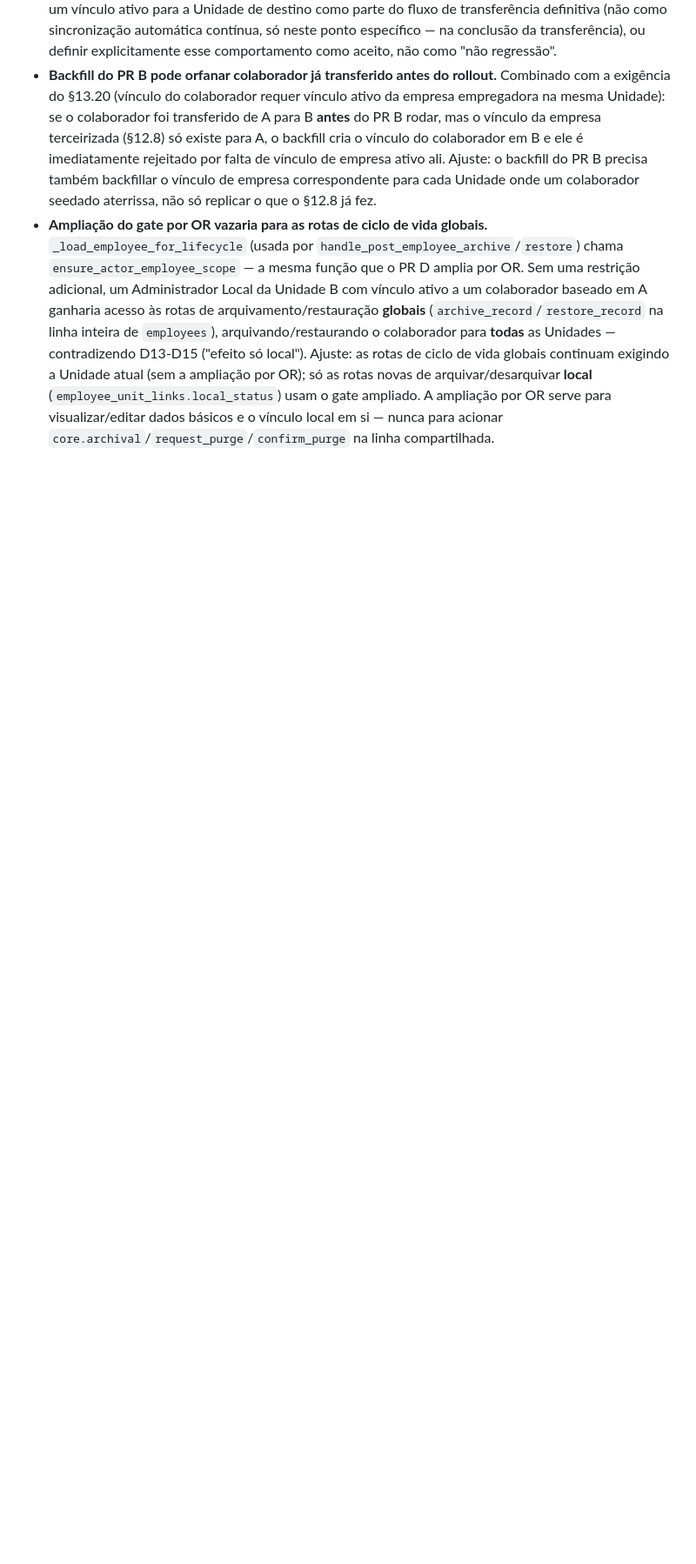
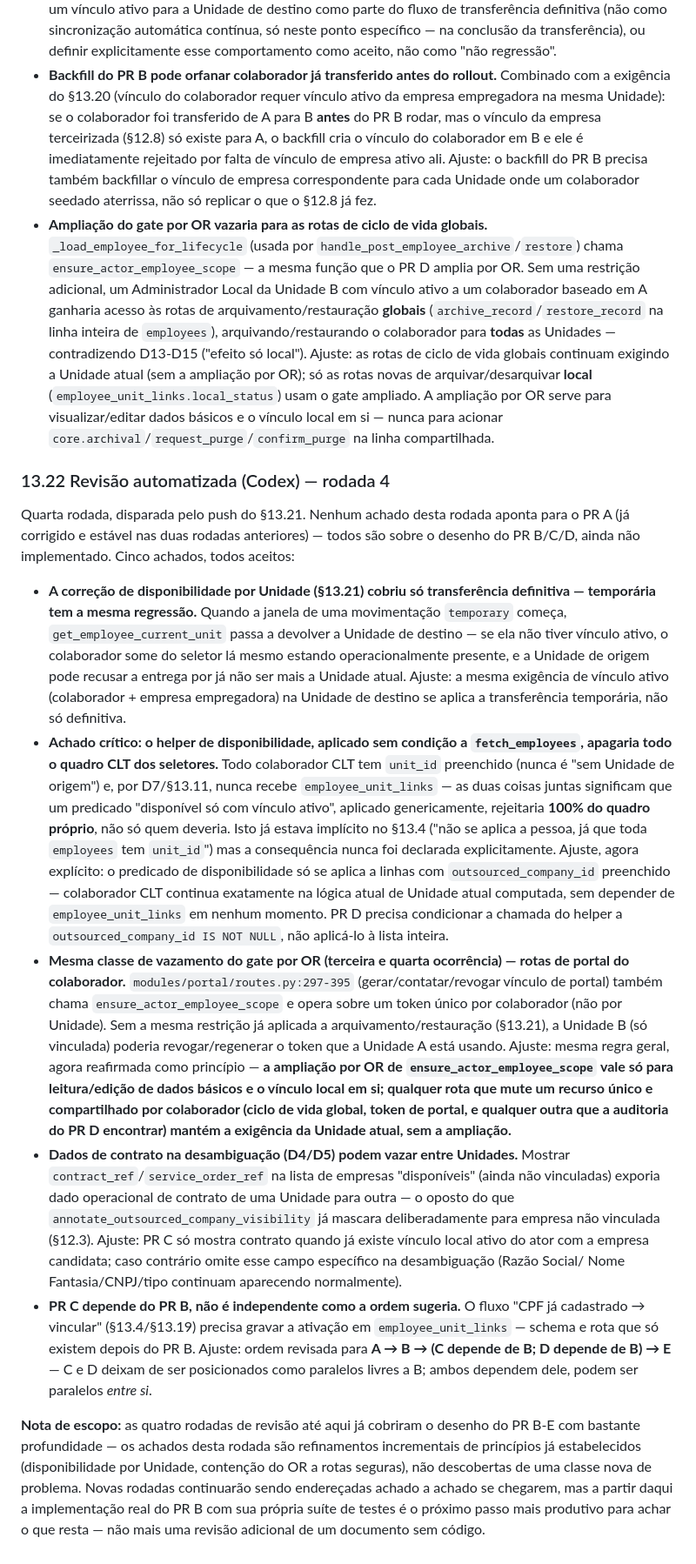
Before and after one commit to rocksbrothers-png/epi-controle, a Markdown page: docs/adr/ADR-0002-cadastro-simplificado-terceirizados.md, the part around one of its changes. Shown at 87% size. GitHub-like rendering; blank space fills up the shorter version.

Commit message:
docs: ADR-0002 §13.22 — incorpora rodada 4 da revisão automatizada (Codex)
Quarta rodada, só sobre desenho do PR B/C/D (PR A já estável). Achado mais
importante: o helper de disponibilidade, se aplicado sem condição a
fetch_employees, rejeitaria 100% do quadro CLT (todo CLT tem unit_id
preenchido e nunca recebe employee_unit_links) -- agora explícito que o
predicado só se aplica a linhas com outsourced_company_id preenchido.

Demais achados: correção de disponibilidade em transferência (§13.21) se
aplica também a movimentação temporária, não só definitiva; mesma classe
de vazamento do gate por OR agora encontrada nas rotas de portal do
colaborador (token único por pessoa, não por Unidade) -- reafirmado como
princípio geral, não caso a caso; dados de contrato na desambiguação D4/D5
podem vazar operação de uma Unidade para outra; PR C na verdade depende do
PR B (precisa de employee_unit_links para persistir "encontrada, vincule"),
corrigida a ordem de PRs em §13.17.

Nota de escopo: a partir daqui, implementação real do PR B com sua própria
suíte de testes é o próximo passo mais produtivo -- não mais revisão
adicional de um documento sem código.

```diff
--- a/docs/adr/ADR-0002-cadastro-simplificado-terceirizados.md
+++ b/docs/adr/ADR-0002-cadastro-simplificado-terceirizados.md
@@ -2040,3 +2044,72 @@ impede *novas* gravações indevidas mas não recupera o que já foi limpo.
   o gate ampliado. A ampliação por OR serve para visualizar/editar dados
   básicos e o vínculo local em si — nunca para acionar
   `core.archival`/`request_purge`/`confirm_purge` na linha compartilhada.
+
+### 13.22 Revisão automatizada (Codex) — rodada 4
+
+Quarta rodada, disparada pelo push do §13.21. Nenhum achado desta rodada
+aponta para o PR A (já corrigido e estável nas duas rodadas anteriores) —
+todos são sobre o desenho do PR B/C/D, ainda não implementado. Cinco
+achados, todos aceitos:
+
+- **A correção de disponibilidade por Unidade (§13.21) cobriu só
+  transferência definitiva — temporária tem a mesma regressão.** Quando a
+  janela de uma movimentação `temporary` começa, `get_employee_current_unit`
+  passa a devolver a Unidade de destino — se ela não tiver vínculo ativo, o
+  colaborador some do seletor lá mesmo estando operacionalmente presente,
+  e a Unidade de origem pode recusar a entrega por já não ser mais a
+  Unidade atual. Ajuste: a mesma exigência de vínculo ativo (colaborador +
+  empresa empregadora) na Unidade de destino se aplica a transferência
+  temporária, não só definitiva.
+- **Achado crítico: o helper de disponibilidade, aplicado sem condição a
+  `fetch_employees`, apagaria todo o quadro CLT dos seletores.** Todo
+  colaborador CLT tem `unit_id` preenchido (nunca é "sem Unidade de
+  origem") e, por D7/§13.11, nunca recebe `employee_unit_links` — as duas
+  coisas juntas significam que um predicado "disponível só com vínculo
+  ativo", aplicado genericamente, rejeitaria **100% do quadro próprio**,
+  não só quem deveria. Isto já estava implícito no §13.4 ("não se aplica a
+  pessoa, já que toda `employees` tem `unit_id`") mas a consequência nunca
+  foi declarada explicitamente. Ajuste, agora explícito: o predicado de
+  disponibilidade só se aplica a linhas com `outsourced_company_id`
+  preenchido — colaborador CLT continua exatamente na lógica atual de
+  Unidade atual computada, sem depender de `employee_unit_links` em nenhum
+  momento. PR D precisa condicionar a chamada do helper a
+  `outsourced_company_id IS NOT NULL`, não aplicá-lo à lista inteira.
+- **Mesma classe de vazamento do gate por OR (terceira e quarta
+  ocorrência) — rotas de portal do colaborador.** `modules/portal/routes.py:297-395`
+  (gerar/contatar/revogar vínculo de portal) também chama
+  `ensure_actor_employee_scope` e opera sobre um token único por
+  colaborador (não por Unidade). Sem a mesma restrição já aplicada a
+  arquivamento/restauração (§13.21), a Unidade B (só vinculada) poderia
+  revogar/regenerar o token que a Unidade A está usando. Ajuste: mesma
+  regra geral, agora reafirmada como princípio — **a ampliação por OR de
+  `ensure_actor_employee_scope` vale só para leitura/edição de dados
+  básicos e o vínculo local em si; qualquer rota que mute um recurso único
+  e compartilhado por colaborador (ciclo de vida global, token de portal, e
+  qualquer outra que a auditoria do PR D encontrar) mantém a exigência da
+  Unidade atual, sem a ampliação.**
+- **Dados de contrato na desambiguação (D4/D5) podem vazar entre
+  Unidades.** Mostrar `contract_ref`/`service_order_ref` na lista de
+  empresas "disponíveis" (ainda não vinculadas) exporia dado operacional de
+  contrato de uma Unidade para outra — o oposto do que
+  `annotate_outsourced_company_visibility` já mascara deliberadamente para
+  empresa não vinculada (§12.3). Ajuste: PR C só mostra contrato quando já
+  existe vínculo local ativo do ator com a empresa candidata; caso
+  contrário omite esse campo específico na desambiguação (Razão Social/
+  Nome Fantasia/CNPJ/tipo continuam aparecendo normalmente).
+- **PR C depende do PR B, não é independente como a ordem sugeria.** O
+  fluxo "CPF já cadastrado → vincular" (§13.4/§13.19) precisa gravar a
+  ativação em `employee_unit_links` — schema e rota que só existem depois
+  do PR B. Ajuste: ordem revisada para **A → B → (C depende de B; D
+  depende de B) → E** — C e D deixam de ser posicionados como paralelos
+  livres a B; ambos dependem dele, podem ser paralelos *entre si*.
+
+**Nota de escopo:** as quatro rodadas de revisão até aqui já cobriram o
+desenho do PR B-E com bastante profundidade — os achados desta rodada são
+refinamentos incrementais de princípios já estabelecidos (disponibilidade
+por Unidade, contenção do OR a rotas seguras), não descobertas de uma
+classe nova de problema. Novas rodadas continuarão sendo endereçadas
+achado a achado se chegarem, mas a partir daqui a implementação real do PR
+B com sua própria suíte de testes é o próximo passo mais produtivo para
+achar o que resta — não mais uma revisão adicional de um documento sem
+código.
```
Also changed, not shown: other parts of docs/adr/ADR-0002-cadastro-simplificado-terceirizados.md (+7 -3 lines).
